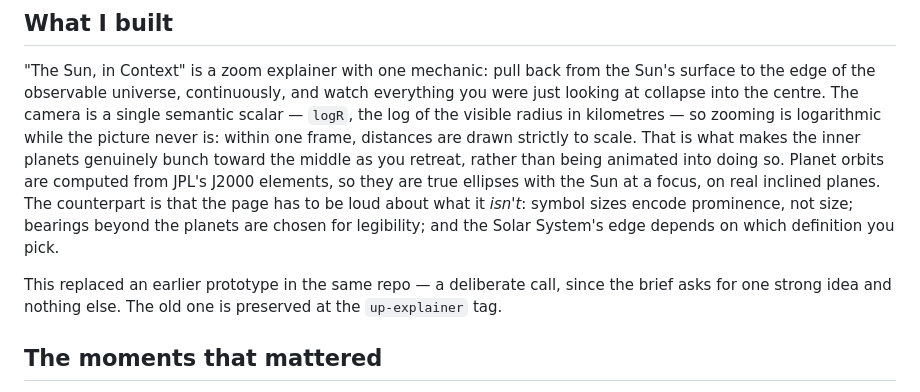
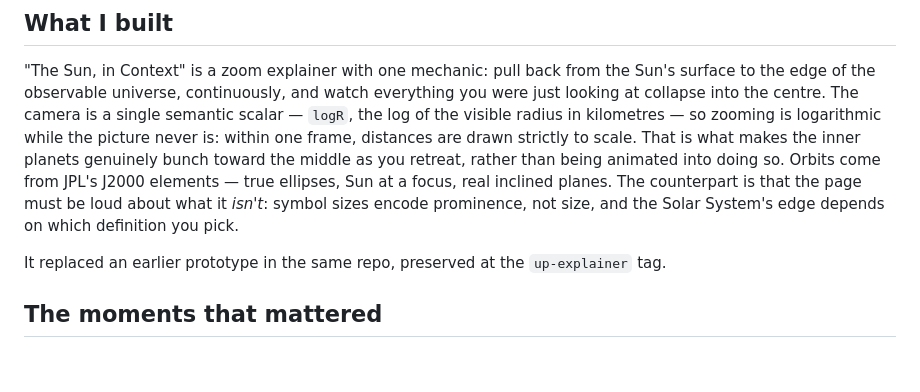
Before and after one commit to comp4020-agentic-coding-studio/comp4020-ass1-TaveWang, a Markdown page: PROCESS.md, the part around the change. Rendered like a GitHub page; blank space fills up the shorter version.

Commit message:
docs: keep PROCESS.md inside its word budget
The orbits note pushed it to 627; the brief caps it at 600.

Co-Authored-By: Claude Opus 5 (1M context) <noreply@anthropic.com>

```diff
--- a/PROCESS.md
+++ b/PROCESS.md
@@ -9,15 +9,13 @@ single semantic scalar — `logR`, the log of the visible radius in kilometres
 so zooming is logarithmic while the picture never is: within one frame,
 distances are drawn strictly to scale. That is what makes the inner planets
 genuinely bunch toward the middle as you retreat, rather than being animated
-into doing so. Planet orbits are computed from JPL's J2000 elements, so they are true
-ellipses with the Sun at a focus, on real inclined planes. The counterpart is
-that the page has to be loud about what it *isn't*: symbol sizes encode
-prominence, not size; bearings beyond the planets are chosen for legibility;
-and the Solar System's edge depends on which definition you pick.
+into doing so. Orbits come from JPL's J2000 elements — true ellipses, Sun at a focus, real
+inclined planes. The counterpart is that the page must be loud about what it
+*isn't*: symbol sizes encode prominence, not size, and the Solar System's edge
+depends on which definition you pick.
 
-This replaced an earlier prototype in the same repo — a deliberate call, since
-the brief asks for one strong idea and nothing else. The old one is preserved
-at the `up-explainer` tag.
+It replaced an earlier prototype in the same repo, preserved at the
+`up-explainer` tag.
 
 ## The moments that mattered
 
```
